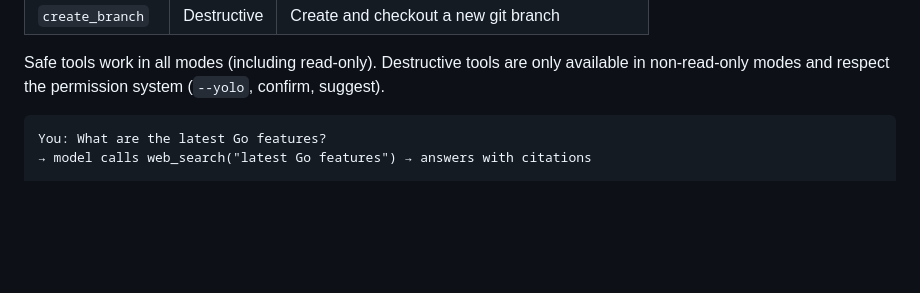
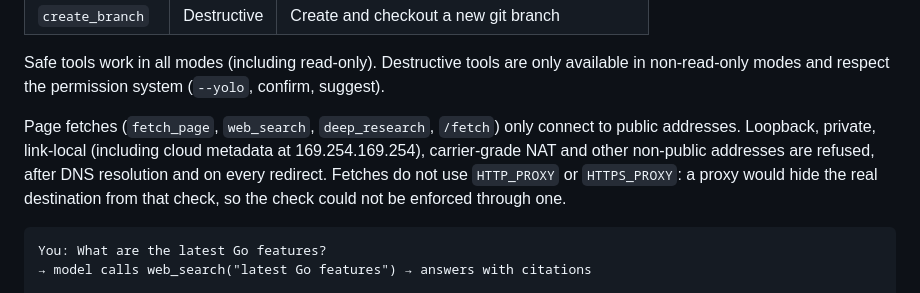
Before and after one commit to BaryoDev/Baryo.CLI, a Markdown page: README.md, the part around the change. GitHub-like rendering; blank space fills up the shorter version.

Commit message:
document the fetch address check and proxy behaviour

````diff
--- a/README.md
+++ b/README.md
@@ -256,6 +256,8 @@ The model receives meta-tools as tool definitions and calls them directly when n
 | `create_branch` | Destructive | Create and checkout a new git branch |
 
 Safe tools work in all modes (including read-only). Destructive tools are only available in non-read-only modes and respect the permission system (`--yolo`, confirm, suggest).
+
+Page fetches (`fetch_page`, `web_search`, `deep_research`, `/fetch`) only connect to public addresses. Loopback, private, link-local (including cloud metadata at 169.254.169.254), carrier-grade NAT and other non-public addresses are refused, after DNS resolution and on every redirect. Fetches do not use `HTTP_PROXY` or `HTTPS_PROXY`: a proxy would hide the real destination from that check, so the check could not be enforced through one.
 
 ```
 You: What are the latest Go features?
````
